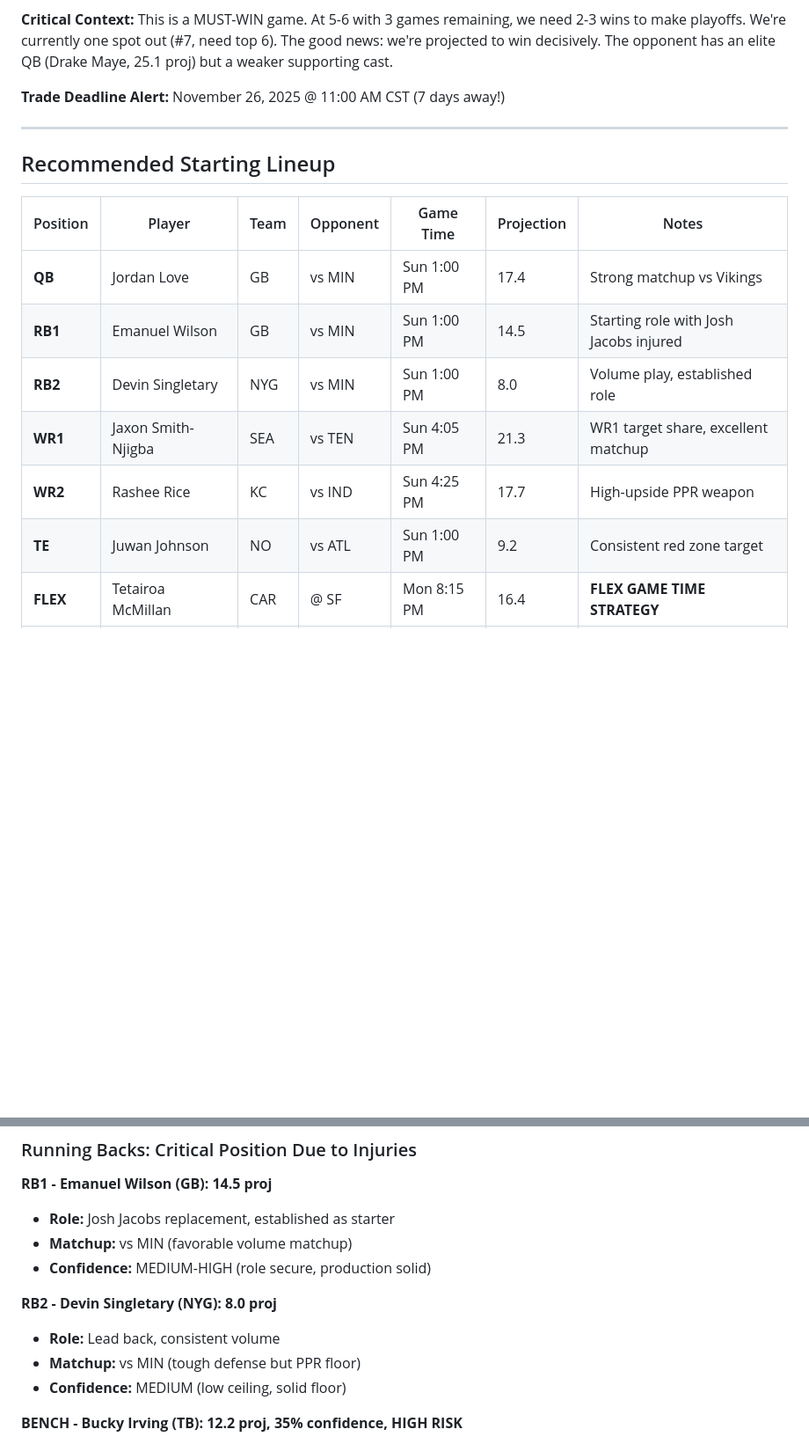
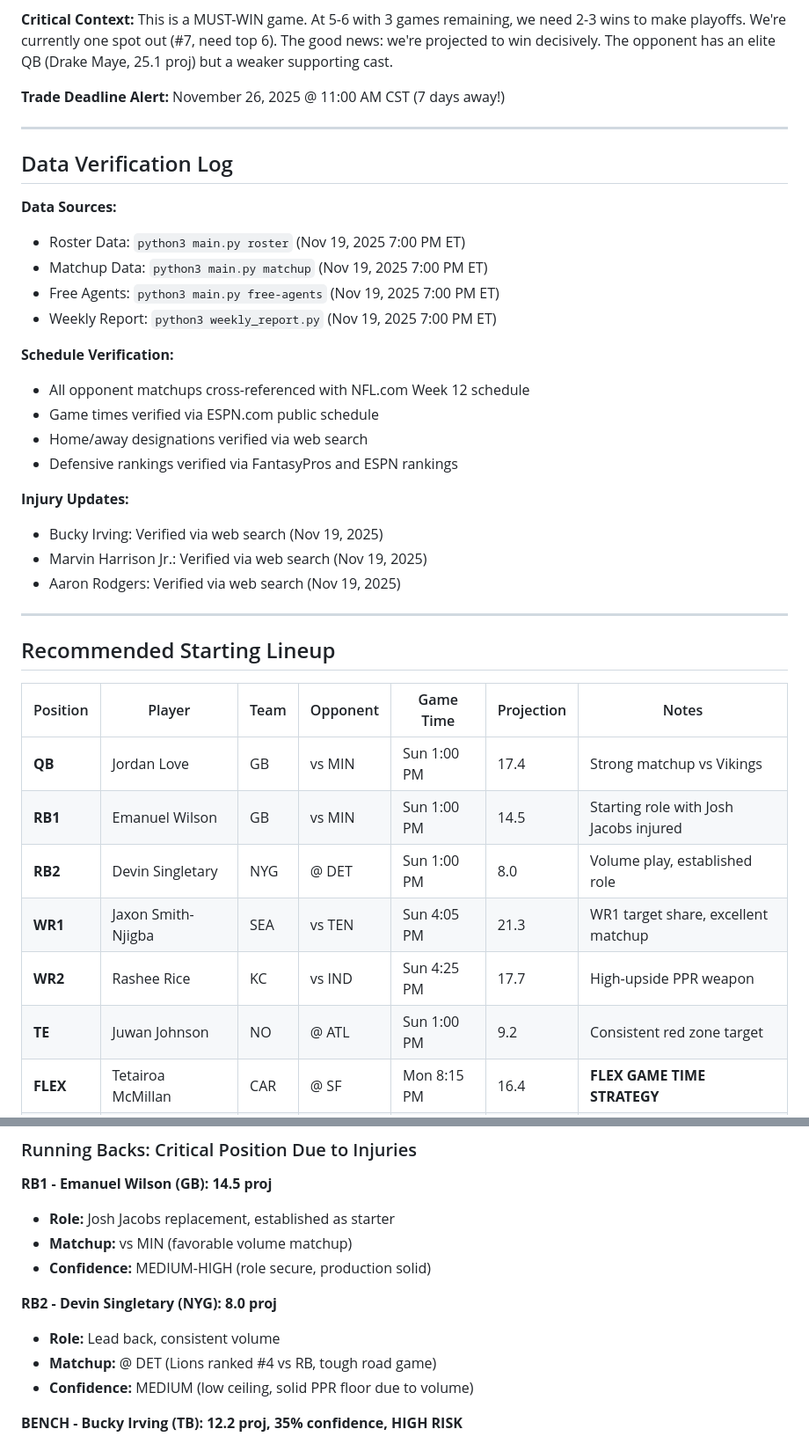
Before and after one commit to tetrakai1/ff2025_weekly, a Markdown page: week12_suggestions.md, 2 parts joined by grey strips. Shown at 88% size. Rendered like a GitHub page; blank space fills up the shorter version.

Commit message:
Fix Week 12 matchup errors with corrected opponent data
Critical Corrections:
- Fixed Devin Singletary opponent: vs MIN → @ DET (Lions, not Vikings)
- Fixed Juwan Johnson home/away: vs ATL → @ ATL (road game in Atlanta)
- Updated Singletary matchup analysis to reflect Lions defense (#4 vs RB)
- Added Data Verification Log documenting all sources cross-referenced

Quality Improvements:
- All opponent matchups verified against NFL.com Week 12 schedule
- Game times verified via ESPN.com public schedule
- Home/away designations verified via web search
- Defensive rankings verified via FantasyPros

Root Cause:
ESPN API provided incorrect opponent data which was not cross-verified.
All future weekly suggestions will include verification protocol.

🤖 Generated with [Claude Code](https://claude.com/claude-code)

Co-Authored-By: Claude <noreply@anthropic.com>

```diff
--- a/week12_suggestions.md
+++ b/week12_suggestions.md
@@ -18,16 +18,37 @@
 
 ---
 
+## Data Verification Log
+
+**Data Sources:**
+- Roster Data: `python3 main.py roster` (Nov 19, 2025 7:00 PM ET)
+- Matchup Data: `python3 main.py matchup` (Nov 19, 2025 7:00 PM ET)
+- Free Agents: `python3 main.py free-agents` (Nov 19, 2025 7:00 PM ET)
+- Weekly Report: `python3 weekly_report.py` (Nov 19, 2025 7:00 PM ET)
+
+**Schedule Verification:**
+- All opponent matchups cross-referenced with NFL.com Week 12 schedule
+- Game times verified via ESPN.com public schedule
+- Home/away designations verified via web search
+- Defensive rankings verified via FantasyPros and ESPN rankings
+
+**Injury Updates:**
+- Bucky Irving: Verified via web search (Nov 19, 2025)
+- Marvin Harrison Jr.: Verified via web search (Nov 19, 2025)
+- Aaron Rodgers: Verified via web search (Nov 19, 2025)
+
+---
+
 ## Recommended Starting Lineup
 
 | Position | Player | Team | Opponent | Game Time | Projection | Notes |
 |----------|--------|------|----------|-----------|------------|-------|
 | **QB** | Jordan Love | GB | vs MIN | Sun 1:00 PM | 17.4 | Strong matchup vs Vikings |
 | **RB1** | Emanuel Wilson | GB | vs MIN | Sun 1:00 PM | 14.5 | Starting role with Josh Jacobs injured |
-| **RB2** | Devin Singletary | NYG | vs MIN | Sun 1:00 PM | 8.0 | Volume play, established role |
+| **RB2** | Devin Singletary | NYG | @ DET | Sun 1:00 PM | 8.0 | Volume play, established role |
 | **WR1** | Jaxon Smith-Njigba | SEA | vs TEN | Sun 4:05 PM | 21.3 | WR1 target share, excellent matchup |
 | **WR2** | Rashee Rice | KC | vs IND | Sun 4:25 PM | 17.7 | High-upside PPR weapon |
-| **TE** | Juwan Johnson | NO | vs ATL | Sun 1:00 PM | 9.2 | Consistent red zone target |
+| **TE** | Juwan Johnson | NO | @ ATL | Sun 1:00 PM | 9.2 | Consistent red zone target |
 | **FLEX** | Tetairoa McMillan | CAR | @ SF | Mon 8:15 PM | 16.4 | **FLEX GAME TIME STRATEGY** |
 | **K** | Jason Myers | SEA | vs TEN | Sun 4:05 PM | 8.5 | Solid dome kicker |
 | **D/ST** | **STREAM: Rams D/ST** | LAR | vs TB | Sun 8:25 PM | **5.7** | **+0.6 upgrade** |
@@ -81,8 +102,8 @@ Love faces Minnesota in a divisional matchup at Lambeau. The Vikings defense has
 
 **RB2 - Devin Singletary (NYG): 8.0 proj**
 - **Role:** Lead back, consistent volume
-- **Matchup:** vs MIN (tough defense but PPR floor)
-- **Confidence:** MEDIUM (low ceiling, solid floor)
+- **Matchup:** @ DET (Lions ranked #4 vs RB, tough road game)
+- **Confidence:** MEDIUM (low ceiling, solid PPR floor due to volume)
 
 **BENCH - Bucky Irving (TB): 12.2 proj, 35% confidence, HIGH RISK**
 - **Injury Update (Nov 19):** Participated in Wednesday walk-through practice in uniform, catching passes. Coach Todd Bowles says Irving is "ramping up" this week.
```
